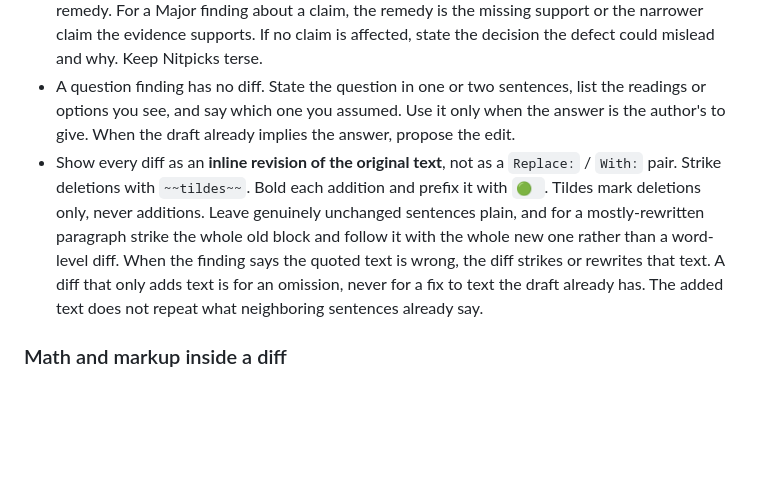
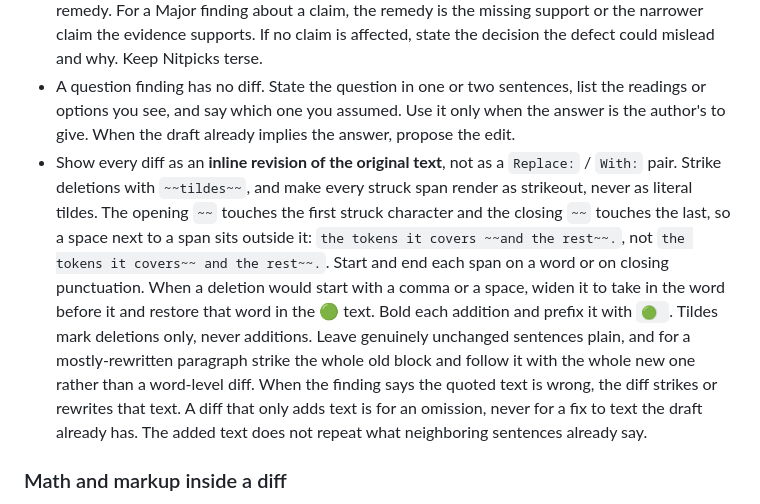
Before and after one commit to jovo/agent-council, a Markdown page: skills/unified-review/SKILL.md, the part around the change. Drawn GitHub-style; blank space fills up the shorter version.

Commit message:
Require struck spans to render as strikeout
Co-Authored-By: Claude Opus 5.5 <noreply@anthropic.com>

```diff
--- a/skills/unified-review/SKILL.md
+++ b/skills/unified-review/SKILL.md
@@ -253,7 +253,7 @@ Reviewer instructions for feedback on drafts. This covers verification and how f
 - Group findings by severity, judged by one test: do the draft's claims still stand if this goes unfixed? **Major**: no, a claim fails or is unsupported until this is fixed. **Minor**: yes, but the fix makes the draft clearer, more complete, or easier to reproduce. **Nitpick**: style, phrasing, typos, with a few words of point at most and a diff of only the words that change. Within each group, put findings about the whole draft or its structure first, then work through the draft from top to bottom, giving findings in the order of the text they target and naming the section each is in. Enumerate every finding with a sequential integer that runs through the whole response, Major first, so a finding can be cited by number alone. For each finding, state the point, then immediately show its diff, before moving to the next finding. Do not collect all diffs into a separate list at the end.
 - For each Major or Minor finding, state the claim or decision affected, the specific evidence, premise, or omission, the consequence for validity or interpretation, and the smallest adequate remedy. For a Major finding about a claim, the remedy is the missing support or the narrower claim the evidence supports. If no claim is affected, state the decision the defect could mislead and why. Keep Nitpicks terse.
 - A question finding has no diff. State the question in one or two sentences, list the readings or options you see, and say which one you assumed. Use it only when the answer is the author's to give. When the draft already implies the answer, propose the edit.
-- Show every diff as an **inline revision of the original text**, not as a `Replace:` / `With:` pair. Strike deletions with `~~tildes~~`. Bold each addition and prefix it with `🟢 `. Tildes mark deletions only, never additions. Leave genuinely unchanged sentences plain, and for a mostly-rewritten paragraph strike the whole old block and follow it with the whole new one rather than a word-level diff. When the finding says the quoted text is wrong, the diff strikes or rewrites that text. A diff that only adds text is for an omission, never for a fix to text the draft already has. The added text does not repeat what neighboring sentences already say.
+- Show every diff as an **inline revision of the original text**, not as a `Replace:` / `With:` pair. Strike deletions with `~~tildes~~`, and make every struck span render as strikeout, never as literal tildes. The opening `~~` touches the first struck character and the closing `~~` touches the last, so a space next to a span sits outside it: `the tokens it covers ~~and the rest~~.`, not `the tokens it covers~~ and the rest~~.`. Start and end each span on a word or on closing punctuation. When a deletion would start with a comma or a space, widen it to take in the word before it and restore that word in the 🟢 text. Bold each addition and prefix it with `🟢 `. Tildes mark deletions only, never additions. Leave genuinely unchanged sentences plain, and for a mostly-rewritten paragraph strike the whole old block and follow it with the whole new one rather than a word-level diff. When the finding says the quoted text is wrong, the diff strikes or rewrites that text. A diff that only adds text is for an omission, never for a fix to text the draft already has. The added text does not repeat what neighboring sentences already say.
 
 ### Math and markup inside a diff
 
```
Also changed, not shown: CLAUDE.md (+1 -1 lines).
